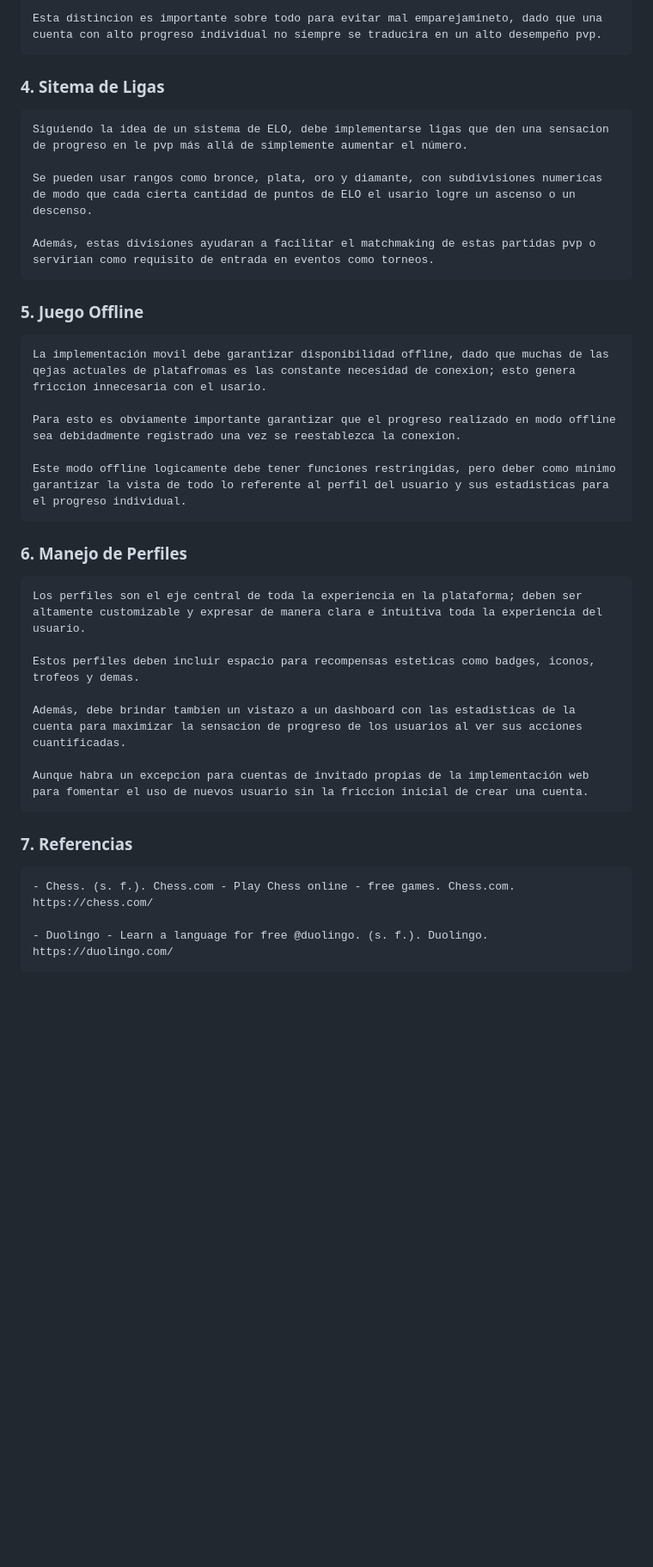
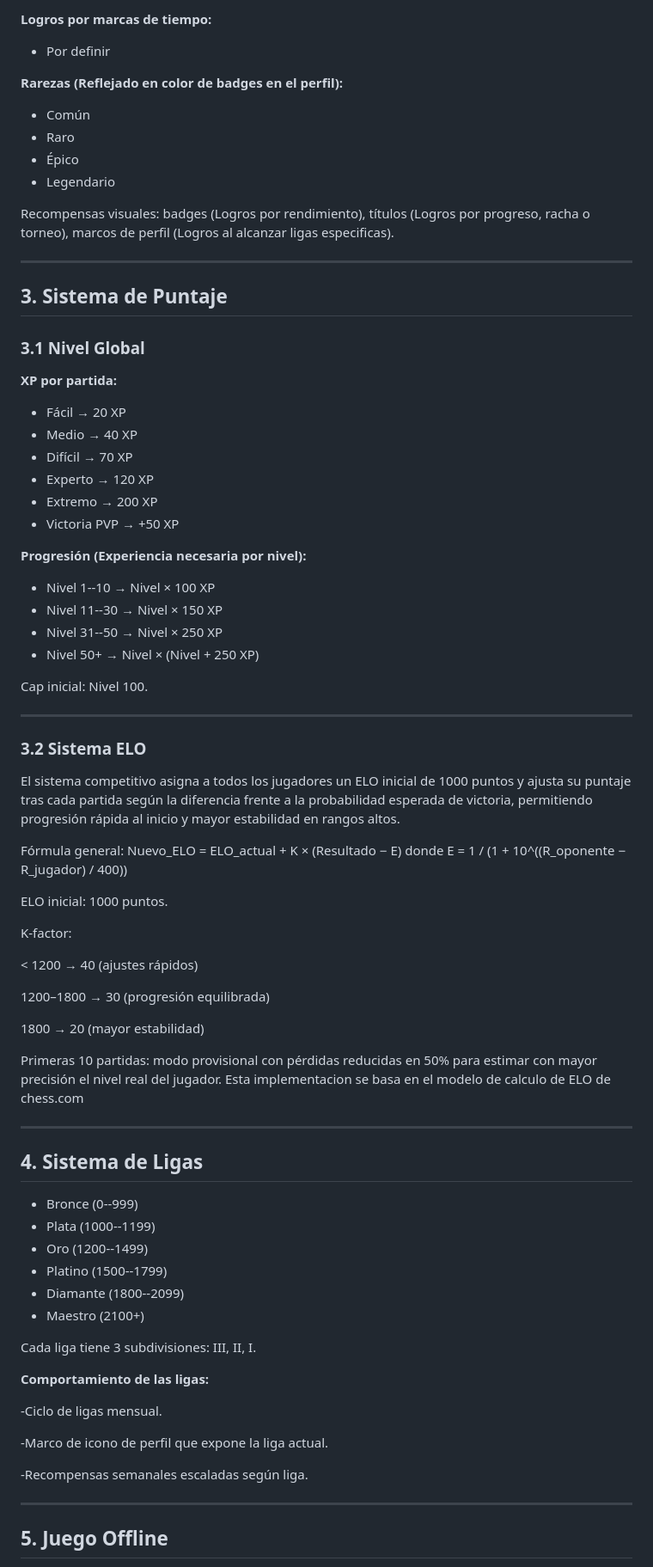
Before and after one commit to Juanguzre/PF-Cerebro, a Markdown page: Diseno/Gamificacion/README.md, the part around one of its changes. Shown at 86% size. GitHub-like rendering; blank space fills up the shorter version.

```diff
--- a/Diseno/Gamificacion/README.md
+++ b/Diseno/Gamificacion/README.md
@@ -51,34 +81,83 @@ Por esto, los sitemas de tracking personal y gamificación deben ser lo suficien
 
-    Esta distincion es importante sobre todo para evitar mal emparejamineto, dado que una cuenta con alto progreso individual no siempre se traducira en un alto desempeño pvp.
+**Logros por marcas de tiempo:**
+- Por definir
 
+**Rarezas (Reflejado en color de badges en el perfil):**
+- Común
+- Raro
+- Épico
+- Legendario
 
-### 4. Sitema de Ligas
+Recompensas visuales: badges (Logros por rendimiento), títulos (Logros por progreso, racha o torneo), marcos de perfil (Logros al alcanzar ligas especificas).
 
-    Siguiendo la idea de un sistema de ELO, debe implementarse ligas que den una sensacion de progreso en le pvp más allá de simplemente aumentar el número.
+------------------------------------------------------------------------
 
-    Se pueden usar rangos como bronce, plata, oro y diamante, con subdivisiones numericas de modo que cada cierta cantidad de puntos de ELO el usario logre un ascenso o un descenso.
+## 3. Sistema de Puntaje
 
-    Además, estas divisiones ayudaran a facilitar el matchmaking de estas partidas pvp o servirian como requisito de entrada en eventos como torneos.
+### 3.1 Nivel Global
 
-### 5. Juego Offline
+**XP por partida:**
+ - Fácil → 20 XP
+ - Medio → 40 XP
+ - Difícil → 70 XP
+ - Experto → 120 XP
+ - Extremo → 200 XP
+ - Victoria PVP → +50 XP
 
-    La implementación movil debe garantizar disponibilidad offline, dado que muchas de las qejas actuales de platafromas es las constante necesidad de conexion; esto genera friccion innecesaria con el usario.
+**Progresión (Experiencia necesaria por nivel):**
 
-    Para esto es obviamente importante garantizar que el progreso realizado en modo offline sea debidadmente registrado una vez se reestablezca la conexion.
+- Nivel 1--10 → Nivel × 100 XP
+- Nivel 11--30 → Nivel × 150 XP
+- Nivel 31--50 → Nivel × 250 XP
+- Nivel 50+ → Nivel × (Nivel + 250 XP)
 
-    Este modo offline logicamente debe tener funciones restringidas, pero deber como minimo garantizar la vista de todo lo referente al perfil del usuario y sus estadisticas para el progreso individual.
+Cap inicial: Nivel 100.
 
-### 6. Manejo de Perfiles
+------------------------------------------------------------------------
 
-    Los perfiles son el eje central de toda la experiencia en la plataforma; deben ser altamente customizable y expresar de manera clara e intuitiva toda la experiencia del usuario.
+### 3.2 Sistema ELO
 
-    Estos perfiles deben incluir espacio para recompensas esteticas como badges, iconos, trofeos y demas.
+El sistema competitivo asigna a todos los jugadores un ELO inicial de 1000 puntos y ajusta su puntaje tras cada partida según la diferencia frente a la probabilidad esperada de victoria, permitiendo progresión rápida al inicio y mayor estabilidad en rangos altos.
 
-    Además, debe brindar tambien un vistazo a un dashboard con las estadisticas de la cuenta para maximizar la sensacion de progreso de los usuarios al ver sus acciones cuantificadas.
+Fórmula general:
+Nuevo_ELO = ELO_actual + K × (Resultado − E)
+donde E = 1 / (1 + 10^((R_oponente − R_jugador) / 400))
 
-    Aunque habra un excepcion para cuentas de invitado propias de la implementación web para fomentar el uso de nuevos usuario sin la friccion inicial de crear una cuenta.
+ELO inicial: 1000 puntos.
 
-### 7. Referencias
-    - Chess. (s. f.). Chess.com - Play Chess online - free games. Chess.com. https://chess.com/
+K-factor:
 
-    - Duolingo - Learn a language for free @duolingo. (s. f.). Duolingo. https://duolingo.com/
+< 1200 → 40 (ajustes rápidos)
+
+1200–1800 → 30 (progresión equilibrada)
+
+1800 → 20 (mayor estabilidad)
+
+Primeras 10 partidas: modo provisional con pérdidas reducidas en 50% para estimar con mayor precisión el nivel real del jugador.
+Esta implementacion se basa en el modelo de calculo de ELO de chess.com
+
+------------------------------------------------------------------------
+
+## 4. Sistema de Ligas
+
+-   Bronce (0--999)
+-   Plata (1000--1199)
+-   Oro (1200--1499)
+-   Platino (1500--1799)
+-   Diamante (1800--2099)
+-   Maestro (2100+)
+
+Cada liga tiene 3 subdivisiones: III, II, I.
+
+**Comportamiento de las ligas:**
+
+-Ciclo de ligas mensual.
+
+-Marco de icono de perfil que expone la liga actual.
+
+-Recompensas semanales escaladas según liga.
+
+------------------------------------------------------------------------
+
+## 5. Juego Offline
+
```
Also changed, not shown: other parts of Diseno/Gamificacion/README.md (+91 -24 lines).
